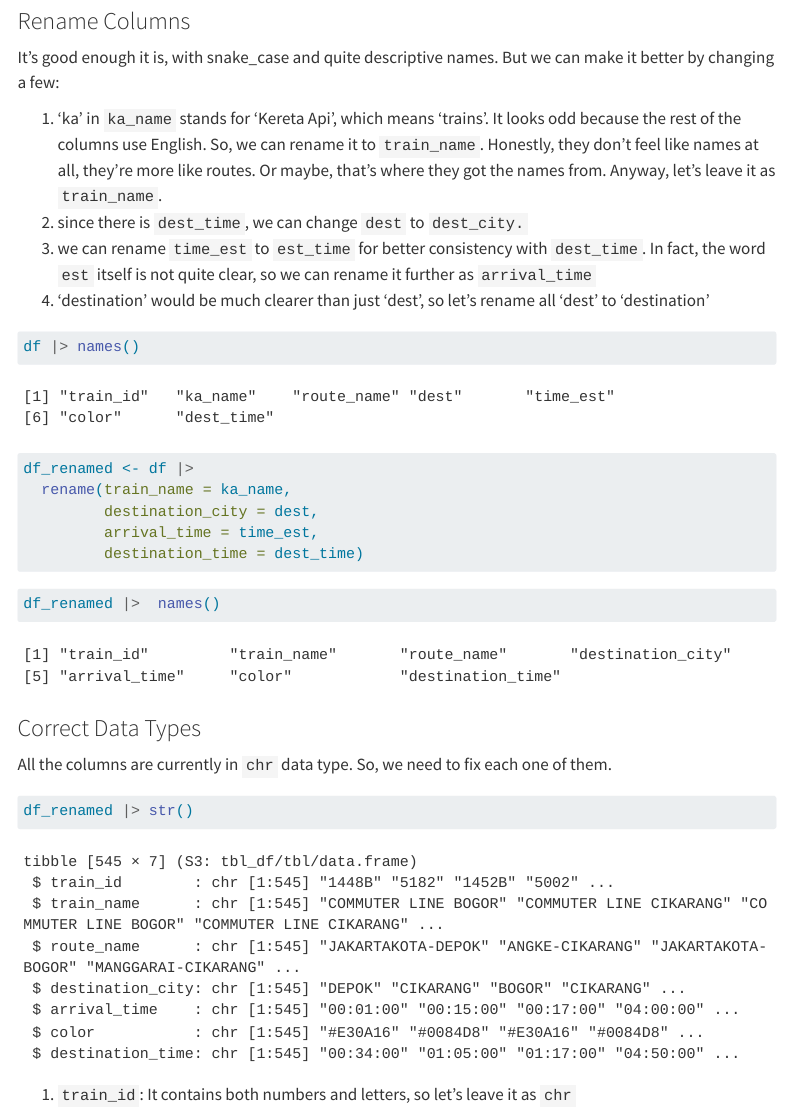
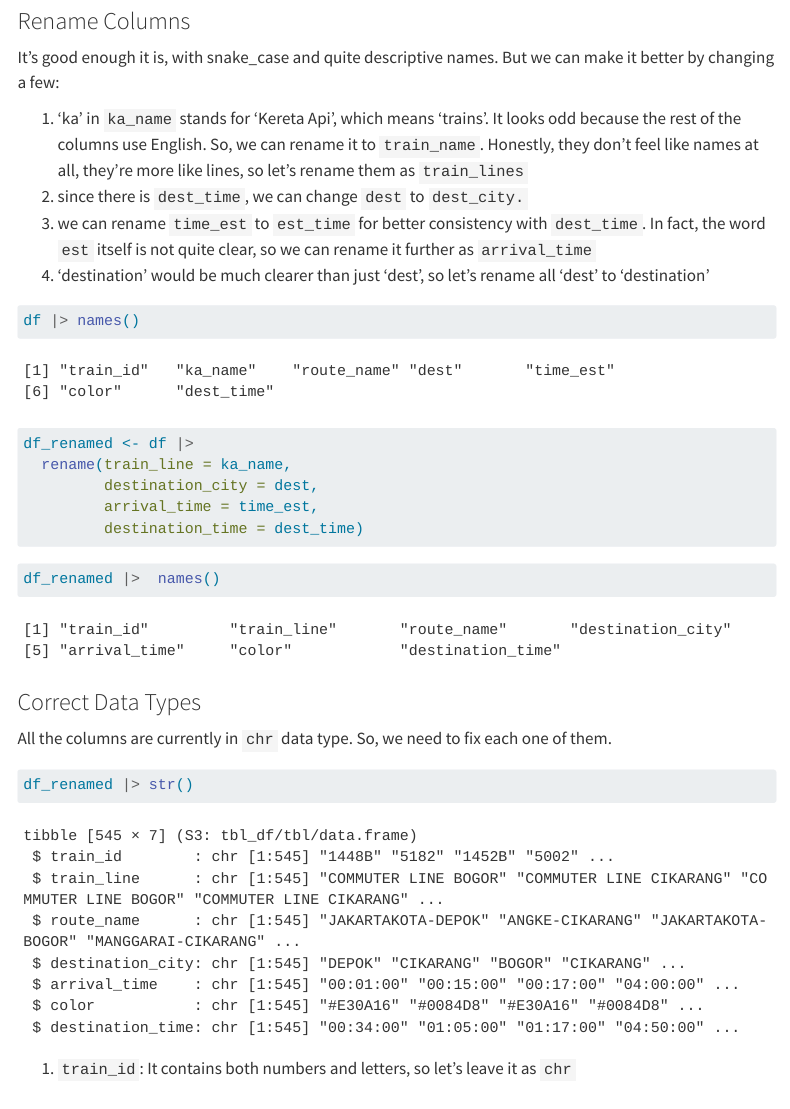
Before and after one commit to InvictusNavarchus/blog, a Quarto document (posts/analyzing-manggarai-train-station/index.qmd): the page in a window 1100 px wide, from 3780 px down. Rendered offline with R 4.5, knitr and Pandoc in place of Quarto, with nearby package versions; some code elsewhere in the file could not run offline; menus at the side of the page are left out.

Commit message:
style(post/manggarai): rename train_name to train_line

````diff
--- a/posts/analyzing-manggarai-train-station/index.qmd
+++ b/posts/analyzing-manggarai-train-station/index.qmd
@@ -60,7 +60,7 @@ train_id is just the identifier of each train. It's not a useful information for
 
 It's good enough it is, with snake_case and quite descriptive names. But we can make it better by changing a few:
 
-1.  'ka' in `ka_name` stands for 'Kereta Api', which means 'trains'. It looks odd because the rest of the columns use English. So, we can rename it to `train_name`. Honestly, they don't feel like names at all, they're more like routes. Or maybe, that's where they got the names from. Anyway, let's leave it as `train_name`.
+1.  'ka' in `ka_name` stands for 'Kereta Api', which means 'trains'. It looks odd because the rest of the columns use English. So, we can rename it to `train_name`. Honestly, they don't feel like names at all, they're more like lines, so let's rename them as `train_lines`
 2.  since there is `dest_time`, we can change `dest` to `dest_city.`
 3.  we can rename `time_est` to `est_time` for better consistency with `dest_time`. In fact, the word `est` itself is not quite clear, so we can rename it further as `arrival_time`
 4.  'destination' would be much clearer than just 'dest', so let's rename all 'dest' to 'destination'
@@ -71,7 +71,7 @@ df |> names()
 
 ```{r}
 df_renamed <- df |>
-  rename(train_name = ka_name,
+  rename(train_line = ka_name,
          destination_city = dest,
          arrival_time = time_est,
          destination_time = dest_time)
````
